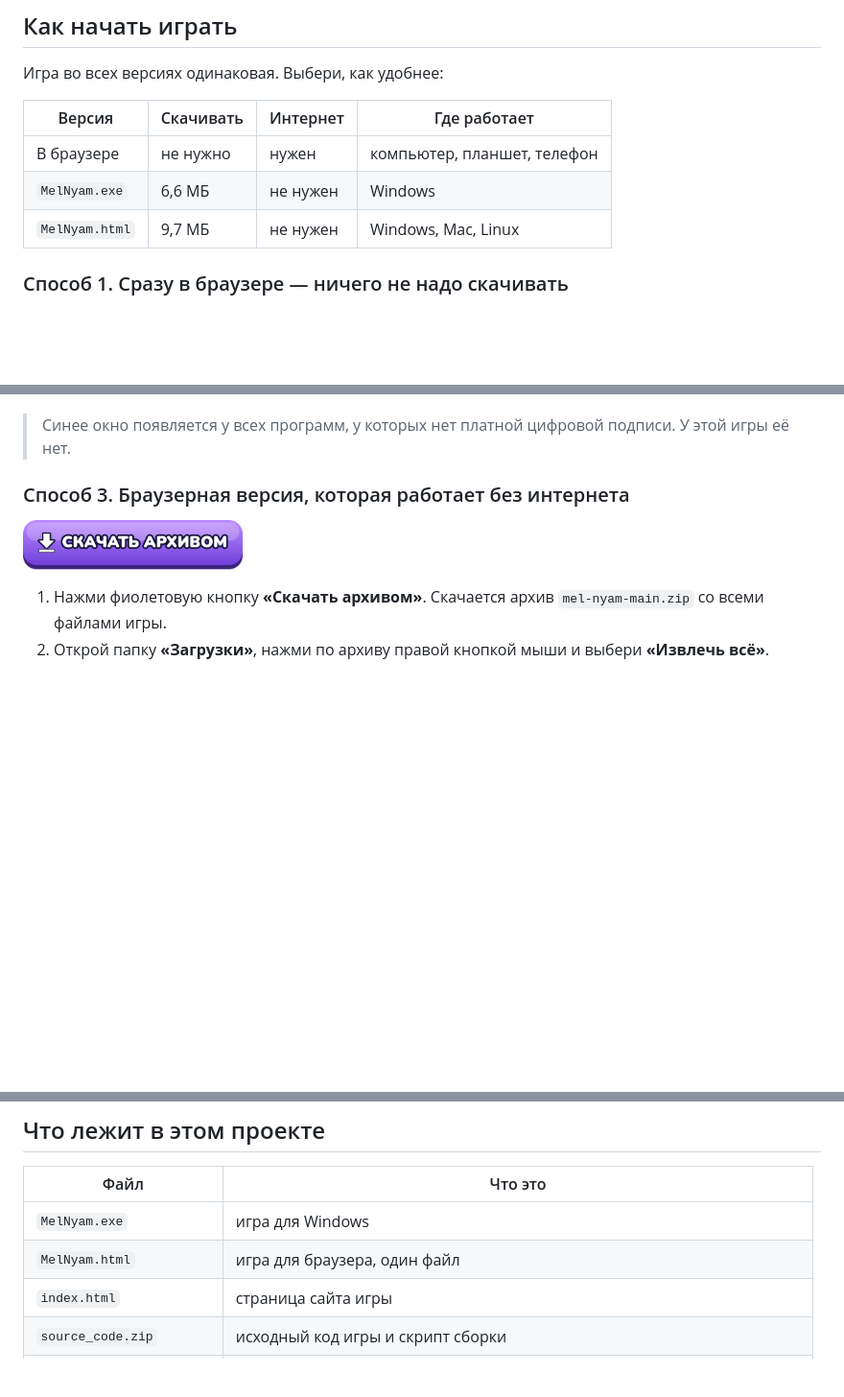
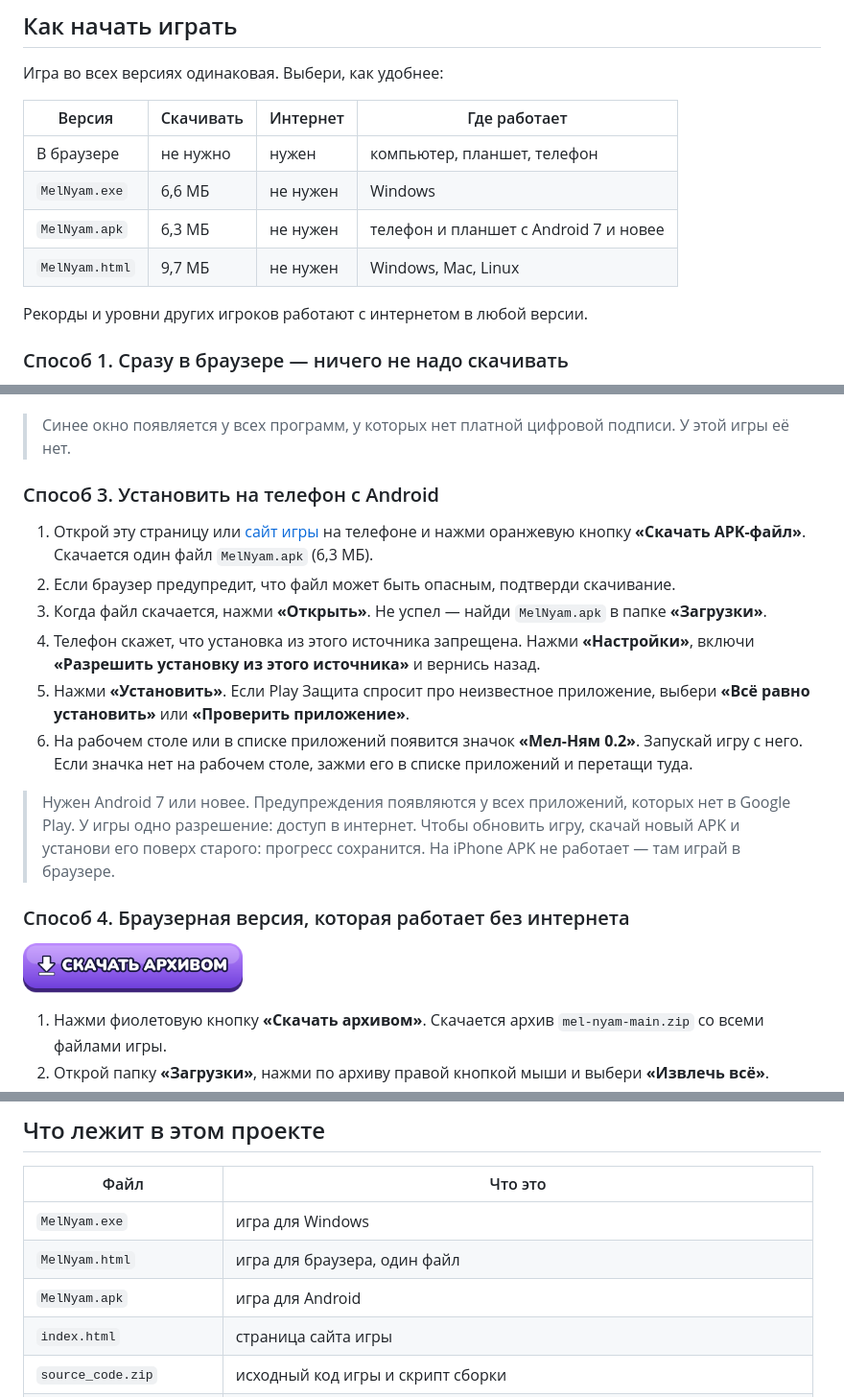
Before and after one commit to timofeybahvalov-cell/mel-nyam, a Markdown page: README.md, 3 parts joined by grey strips. Shown at 96% size. GitHub-like rendering; blank space fills up the shorter version.

```diff
--- a/README.md
+++ b/README.md
@@ -33,7 +35,10 @@
 |---|---|---|---|
 | В браузере | не нужно | нужен | компьютер, планшет, телефон |
 | `MelNyam.exe` | 6,6 МБ | не нужен | Windows |
+| `MelNyam.apk` | 6,3 МБ | не нужен | телефон и планшет с Android 7 и новее |
 | `MelNyam.html` | 9,7 МБ | не нужен | Windows, Mac, Linux |
+
+Рекорды и уровни других игроков работают с интернетом в любой версии.
 
 ### Способ 1. Сразу в браузере — ничего не надо скачивать
 
@@ -55,7 +60,23 @@
 
 > Синее окно появляется у всех программ, у которых нет платной цифровой подписи. У этой игры её нет.
 
-### Способ 3. Браузерная версия, которая работает без интернета
+### Способ 3. Установить на телефон с Android
+
+1. Открой эту страницу или [сайт игры](https://timofeybahvalov-cell.github.io/mel-nyam/) на телефоне и нажми оранжевую кнопку **«Скачать APK-файл»**.
+   Скачается один файл `MelNyam.apk` (6,3 МБ).
+2. Если браузер предупредит, что файл может быть опасным, подтверди скачивание.
+3. Когда файл скачается, нажми **«Открыть»**. Не успел — найди `MelNyam.apk` в папке **«Загрузки»**.
+4. Телефон скажет, что установка из этого источника запрещена. Нажми **«Настройки»**, включи
+   **«Разрешить установку из этого источника»** и вернись назад.
+5. Нажми **«Установить»**. Если Play Защита спросит про неизвестное приложение, выбери **«Всё равно установить»**
+   или **«Проверить приложение»**.
+6. На рабочем столе или в списке приложений появится значок **«Мел-Ням 0.2»**. Запускай игру с него.
+   Если значка нет на рабочем столе, зажми его в списке приложений и перетащи туда.
+
+> Нужен Android 7 или новее. Предупреждения появляются у всех приложений, которых нет в Google Play. У игры одно разрешение: доступ в интернет.
+> Чтобы обновить игру, скачай новый APK и установи его поверх старого: прогресс сохранится. На iPhone APK не работает — там играй в браузере.
+
+### Способ 4. Браузерная версия, которая работает без интернета
 
 <p><a href="../../archive/refs/heads/main.zip"><img src="pic_btn_zip.png" alt="Скачать архивом" height="52"></a></p>
 
@@ -195,6 +224,7 @@
 |---|---|
 | `MelNyam.exe` | игра для Windows |
 | `MelNyam.html` | игра для браузера, один файл |
+| `MelNyam.apk` | игра для Android |
 | `index.html` | страница сайта игры |
 | `source_code.zip` | исходный код игры и скрипт сборки |
 | `online.json` | адрес онлайн-таблицы рекордов: игра читает его при запуске |
```
Also changed, not shown: other parts of README.md (+18 -7 lines), pic_btn_apk.png (added), 3 other files.
